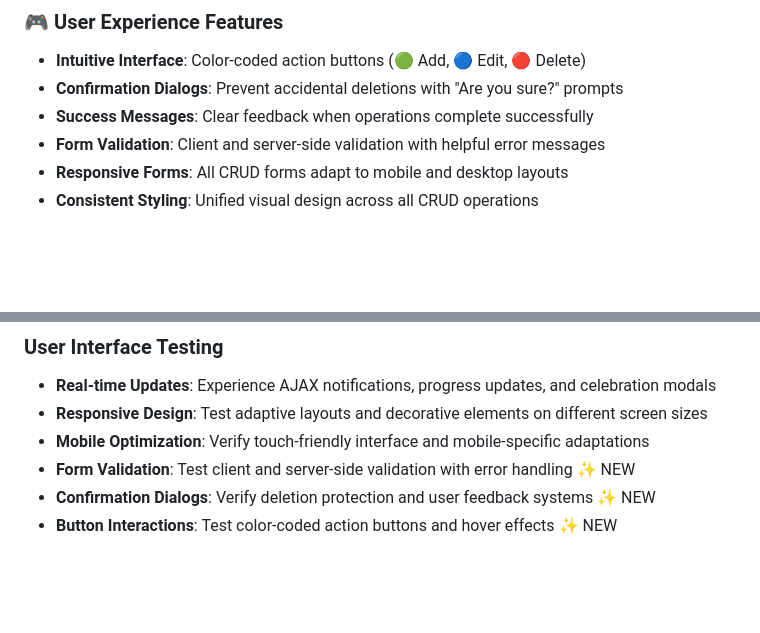
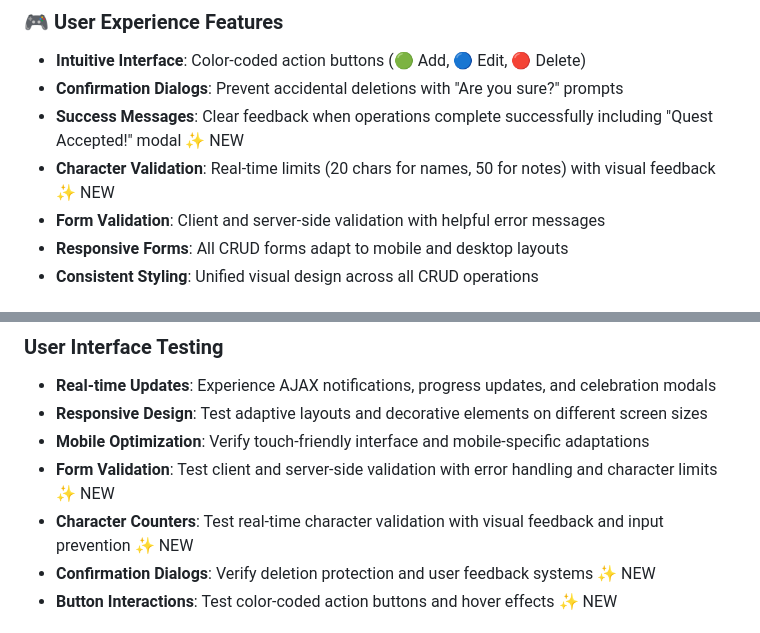
Before and after one commit to DavidShergold/capstone-shopping-quest, a Markdown page: README.md, 2 parts joined by grey strips. Drawn GitHub-style; blank space fills up the shorter version.

```diff
--- a/README.md
+++ b/README.md
@@ -77,7 +77,8 @@ Shopping Quest now includes comprehensive **CRUD (Create, Read, Update, Delete)*
 ### 🎮 User Experience Features
 - **Intuitive Interface**: Color-coded action buttons (🟢 Add, 🔵 Edit, 🔴 Delete)
 - **Confirmation Dialogs**: Prevent accidental deletions with "Are you sure?" prompts
-- **Success Messages**: Clear feedback when operations complete successfully
+- **Success Messages**: Clear feedback when operations complete successfully including "Quest Accepted!" modal ✨ NEW
+- **Character Validation**: Real-time limits (20 chars for names, 50 for notes) with visual feedback ✨ NEW
 - **Form Validation**: Client and server-side validation with helpful error messages
 - **Responsive Forms**: All CRUD forms adapt to mobile and desktop layouts
 - **Consistent Styling**: Unified visual design across all CRUD operations
@@ -384,7 +385,8 @@ heroku run python manage.py createsuperuser
 - **Real-time Updates**: Experience AJAX notifications, progress updates, and celebration modals
 - **Responsive Design**: Test adaptive layouts and decorative elements on different screen sizes
 - **Mobile Optimization**: Verify touch-friendly interface and mobile-specific adaptations
-- **Form Validation**: Test client and server-side validation with error handling ✨ NEW
+- **Form Validation**: Test client and server-side validation with error handling and character limits ✨ NEW
+- **Character Counters**: Test real-time character validation with visual feedback and input prevention ✨ NEW
 - **Confirmation Dialogs**: Verify deletion protection and user feedback systems ✨ NEW
 - **Button Interactions**: Test color-coded action buttons and hover effects ✨ NEW
 
```
